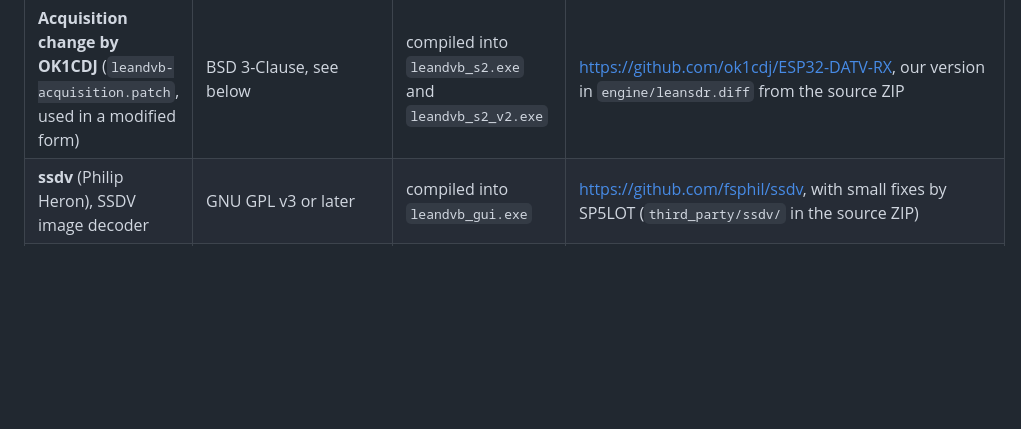
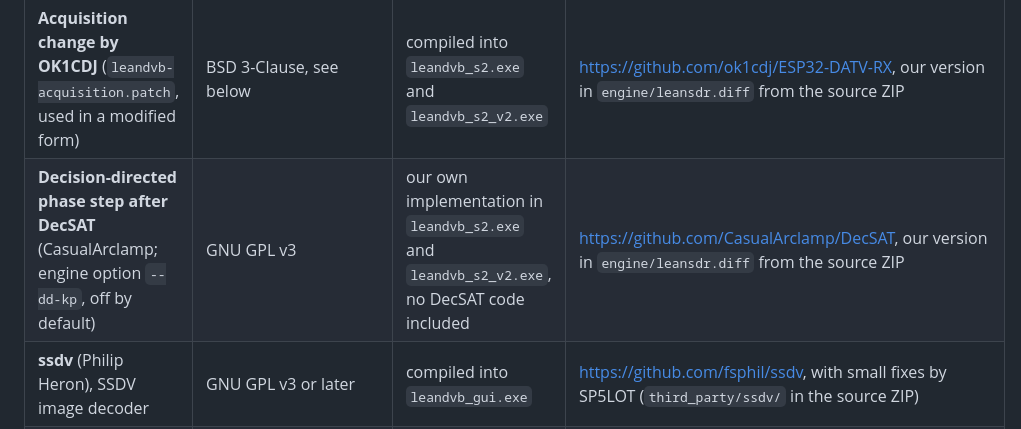
Before and after one commit to SP5LOT/dvbs2-decoder, a Markdown page: THIRD_PARTY.md, the part around the change. Drawn GitHub-style; blank space fills up the shorter version.

```diff
--- a/THIRD_PARTY.md
+++ b/THIRD_PARTY.md
@@ -8,6 +8,7 @@ They use or ship the components below. Source code, including our patches to lea
 | **leansdr** (pabr, www.pabr.org), DVB-S2 demodulator and FEC | GNU GPL v3 or later | `leandvb_s2.exe`, `leandvb_s2_v2.exe` | https://github.com/pabr/leansdr, branch `work`, commit `84c59e1c7a1a79338d5722d63f28640cc9d350f3`, plus `engine/leansdr.diff` from the source ZIP |
 | **LDPC decoder** (Ahmet Inan, adapted by pabr) | permissive, see below | compiled into `leandvb_s2.exe` and `leandvb_s2_v2.exe`; `ldpc_tool.exe` (AVX2), `ldpc_tool_v2.exe` (no AVX) | https://github.com/pabr/xdsopl-LDPC-pabr, branch `ldpc_tool`, commit `6ada4aac6d853835eeaefb7e12a0136481647b01`, plus `engine/xdsopl-ldpctool.diff` from the source ZIP |
 | **Acquisition change by OK1CDJ** (`leandvb-acquisition.patch`, used in a modified form) | BSD 3-Clause, see below | compiled into `leandvb_s2.exe` and `leandvb_s2_v2.exe` | https://github.com/ok1cdj/ESP32-DATV-RX, our version in `engine/leansdr.diff` from the source ZIP |
+| **Decision-directed phase step after DecSAT** (CasualArclamp; engine option `--dd-kp`, off by default) | GNU GPL v3 | our own implementation in `leandvb_s2.exe` and `leandvb_s2_v2.exe`, no DecSAT code included | https://github.com/CasualArclamp/DecSAT, our version in `engine/leansdr.diff` from the source ZIP |
 | **ssdv** (Philip Heron), SSDV image decoder | GNU GPL v3 or later | compiled into `leandvb_gui.exe` | https://github.com/fsphil/ssdv, with small fixes by SP5LOT (`third_party/ssdv/` in the source ZIP) |
 | **rs8** (Phil Karn, KA9Q), Reed-Solomon codec, part of ssdv | GNU LGPL | compiled into `leandvb_gui.exe` | `third_party/ssdv/rs8.c` and `rs8.h` in the source ZIP |
 | **Dear ImGui** (Omar Cornut and contributors), with the embedded fonts ProggyClean and ProggyForever | MIT | compiled into both programs | https://github.com/ocornut/imgui |
```
Also changed, not shown: README.md (+8 -3 lines), docs/images/receiver.png, 1 other file.
